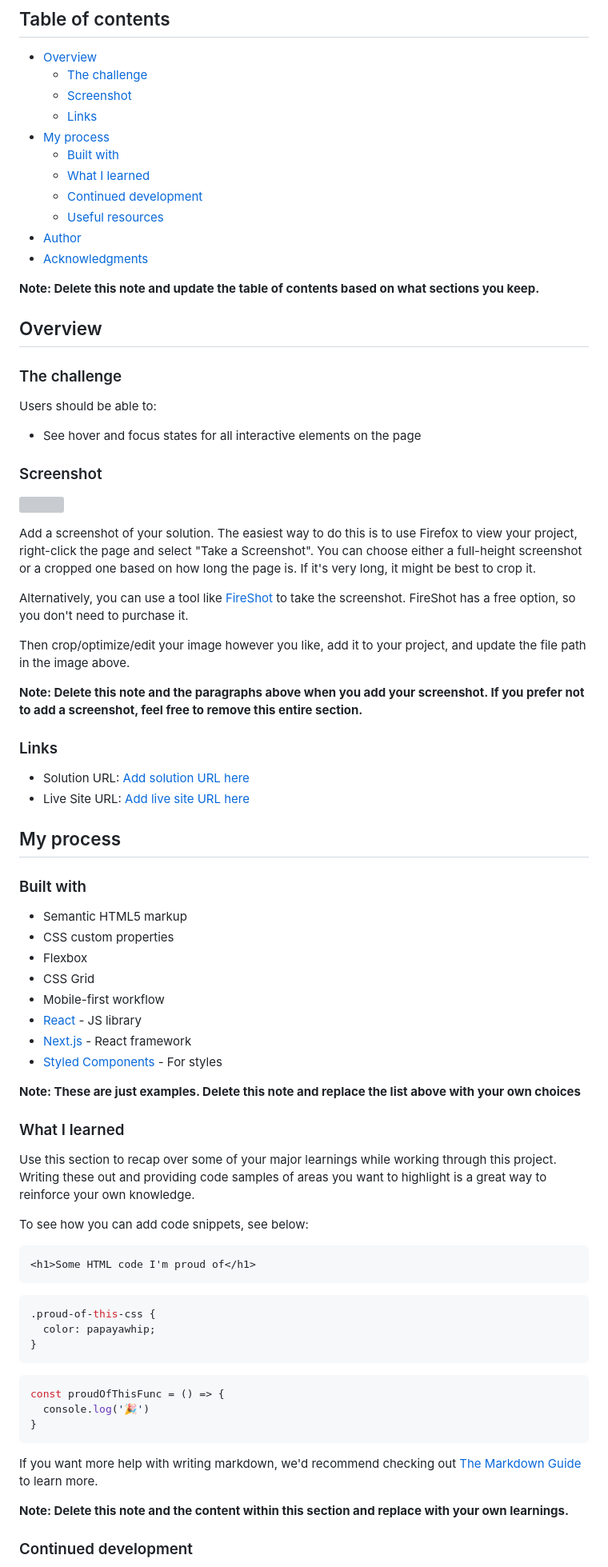
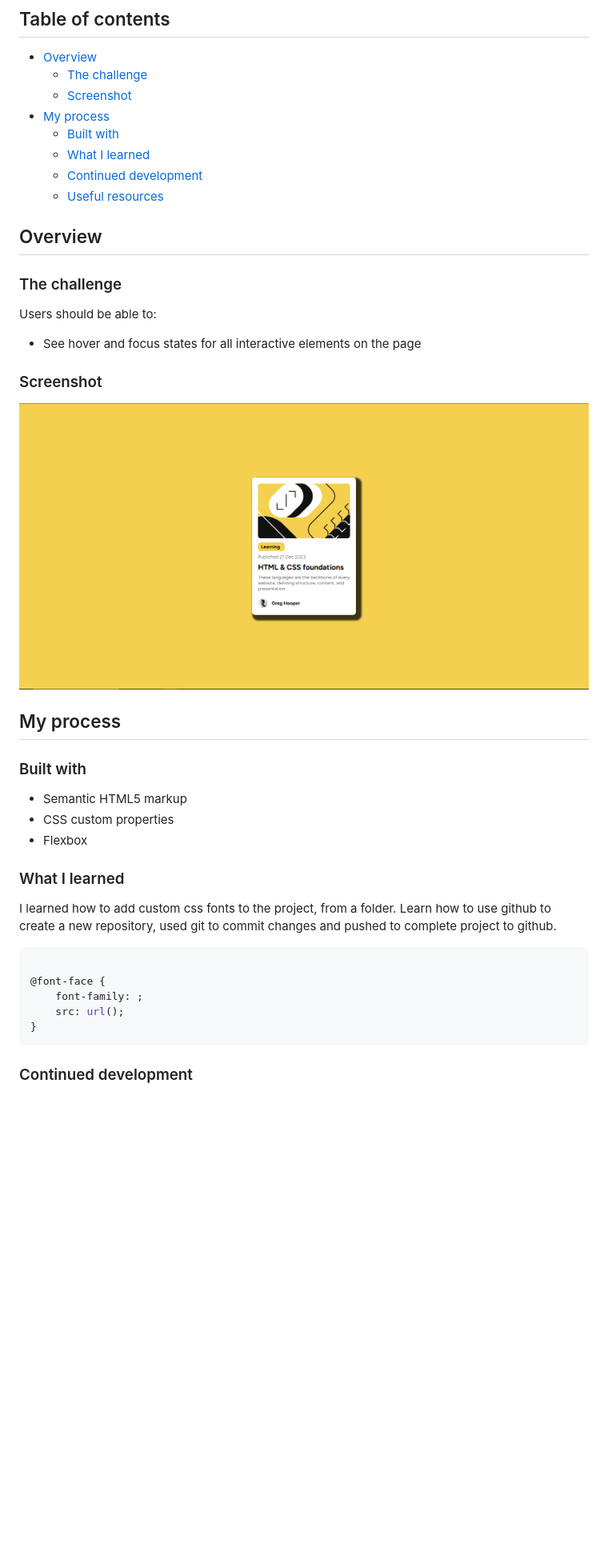
Before and after one commit to Bradley-bit/blog-preview-card, a Markdown page: README.md, the part around one of its changes. Shown at 80% size. Drawn GitHub-style; pictures changed too: screenshot.png (added); blank space fills up the shorter version; grey boxes are pictures that could not be loaded.

Commit message:
Added a screenshot of the completed project Updated the README with the relevant information

````diff
--- a/README.md
+++ b/README.md
@@ -7,16 +7,11 @@ This is a solution to the [Blog preview card challenge on Frontend Mentor](https
 - [Overview](#overview)
   - [The challenge](#the-challenge)
   - [Screenshot](#screenshot)
-  - [Links](#links)
 - [My process](#my-process)
   - [Built with](#built-with)
   - [What I learned](#what-i-learned)
   - [Continued development](#continued-development)
   - [Useful resources](#useful-resources)
-- [Author](#author)
-- [Acknowledgments](#acknowledgments)
-
-**Note: Delete this note and update the table of contents based on what sections you keep.**
 
 ## Overview
 
@@ -28,20 +23,8 @@ Users should be able to:
 
 ### Screenshot
 
-![](./screenshot.jpg)
+![](screenshot.png)
 
-Add a screenshot of your solution. The easiest way to do this is to use Firefox to view your project, right-click the page and select "Take a Screenshot". You can choose either a full-height screenshot or a cropped one based on how long the page is. If it's very long, it might be best to crop it.
-
-Alternatively, you can use a tool like [FireShot](https://getfireshot.com/) to take the screenshot. FireShot has a free option, so you don't need to purchase it.
-
-Then crop/optimize/edit your image however you like, add it to your project, and update the file path in the image above.
-
-**Note: Delete this note and the paragraphs above when you add your screenshot. If you prefer not to add a screenshot, feel free to remove this entire section.**
-
-### Links
-
-- Solution URL: [Add solution URL here](https://your-solution-url.com)
-- Live Site URL: [Add live site URL here](https://your-live-site-url.com)
 
 ## My process
 
@@ -50,36 +33,17 @@ Then crop/optimize/edit your image however you like, add it to your project, and
 - Semantic HTML5 markup
 - CSS custom properties
 - Flexbox
-- CSS Grid
-- Mobile-first workflow
-- [React](https://reactjs.org/) - JS library
-- [Next.js](https://nextjs.org/) - React framework
-- [Styled Components](https://styled-components.com/) - For styles
-
-**Note: These are just examples. Delete this note and replace the list above with your own choices**
 
 ### What I learned
 
-Use this section to recap over some of your major learnings while working through this project. Writing these out and providing code samples of areas you want to highlight is a great way to reinforce your own knowledge.
+I learned how to add custom css fonts to the project, from a folder. Learn how to use github to create a new repository, used git to commit changes and pushed to complete project to github.
 
-To see how you can add code snippets, see below:
+```css
 
-```html
-<h1>Some HTML code I'm proud of</h1>
-```
-```css
-.proud-of-this-css {
-  color: papayawhip;
-}
-```
-```js
-const proudOfThisFunc = () => {
-  console.log('🎉')
+@font-face {
+    font-family: ;
+    src: url();
 }
 ```
 
-If you want more help with writing markdown, we'd recommend checking out [The Markdown Guide](https://www.markdownguide.org/) to learn more.
-
-**Note: Delete this note and the content within this section and replace with your own learnings.**
-
 ### Continued development
````
Also changed, not shown: other parts of README.md (+3 -22 lines).
